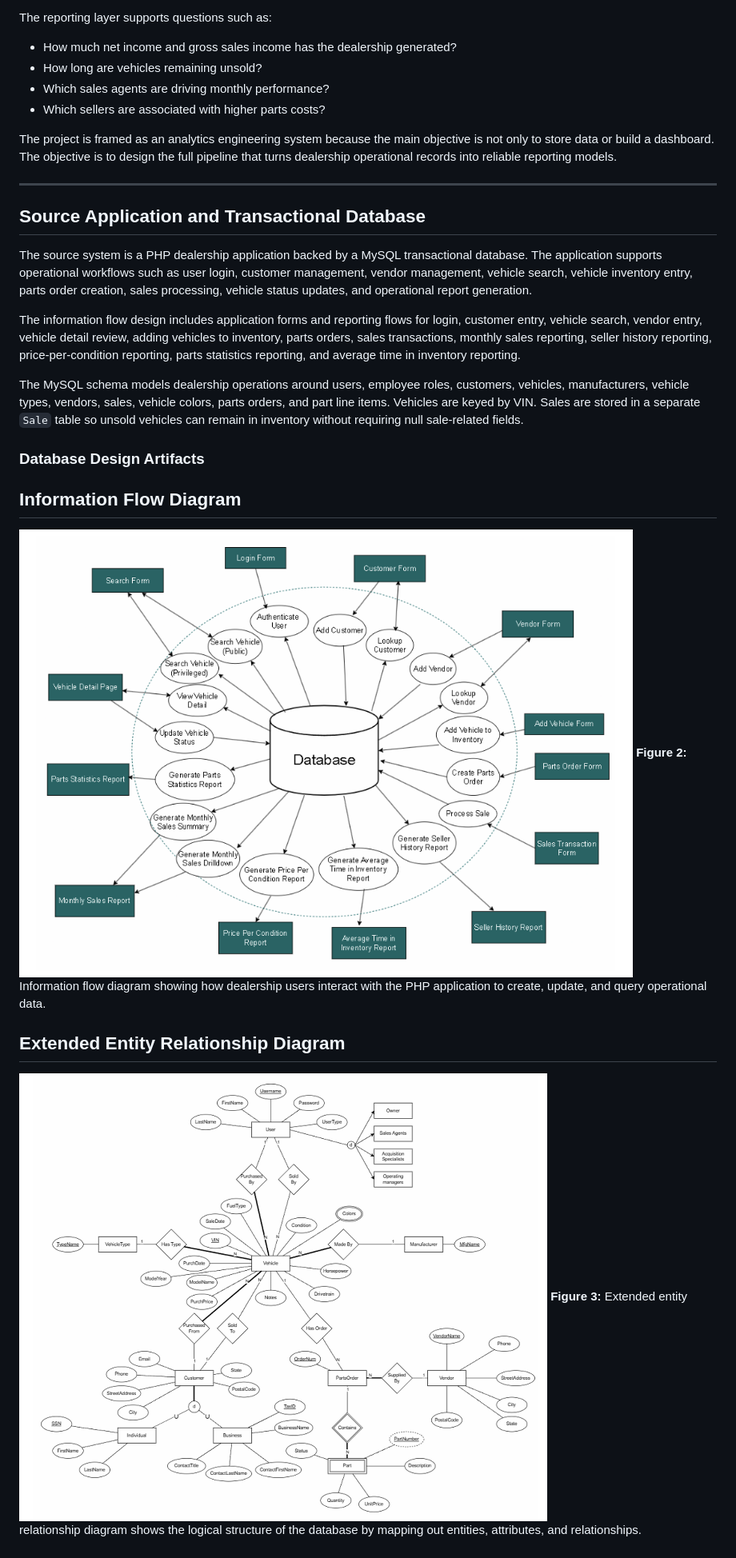
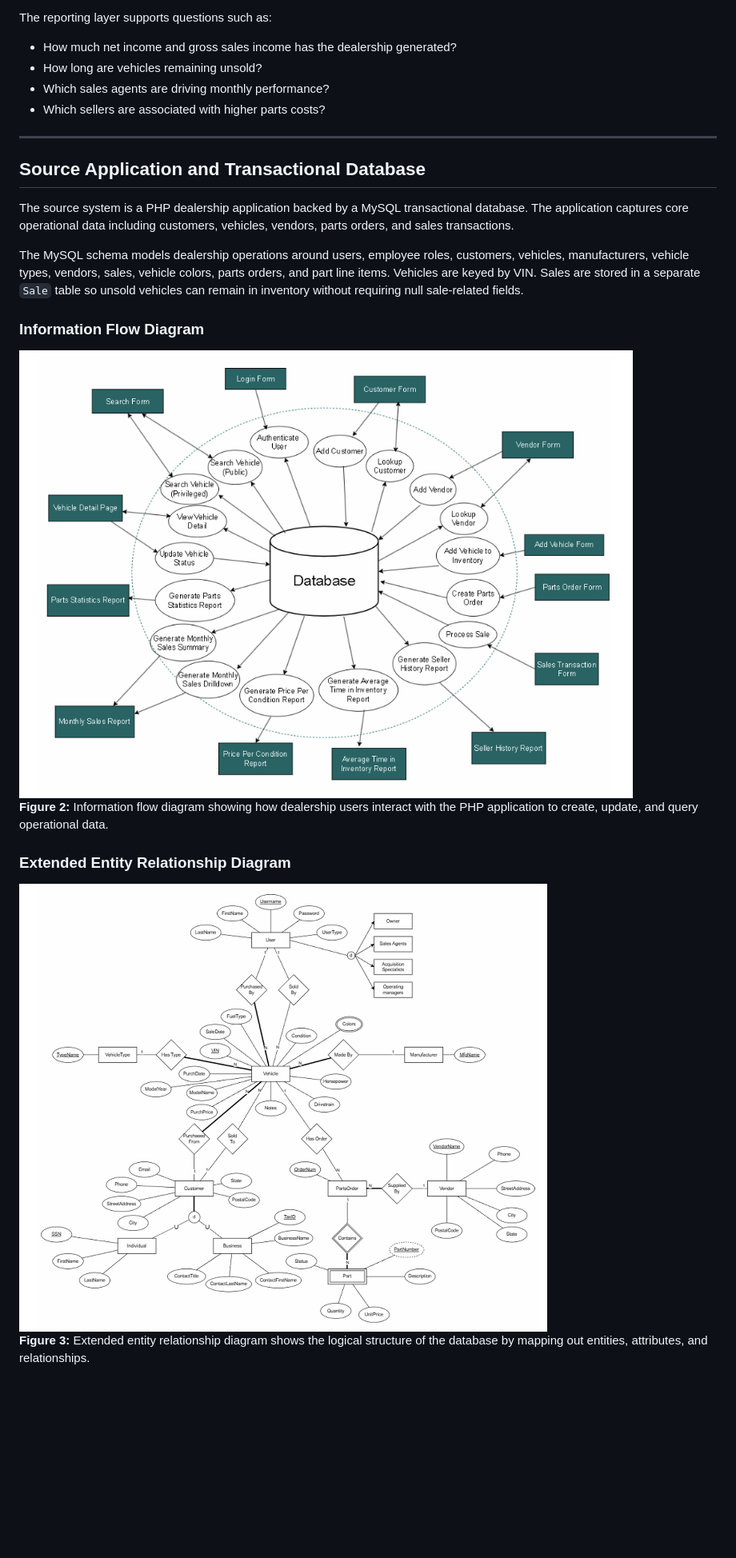
Before and after one commit to CStoerck/Onyx-Auto-Dealership-Analytics-Platform, a Markdown page: README.md, the part around one of its changes. Shown at 80% size. Drawn GitHub-style; blank space fills up the shorter version.

```diff
--- a/README.md
+++ b/README.md
@@ -50,25 +50,19 @@ The reporting layer supports questions such as:
 - Which sales agents are driving monthly performance?
 - Which sellers are associated with higher parts costs?
 
-The project is framed as an analytics engineering system because the main objective is not only to store data or build a dashboard. The objective is to design the full pipeline that turns dealership operational records into reliable reporting models.
-
 ---
 
 ## Source Application and Transactional Database
 
-The source system is a PHP dealership application backed by a MySQL transactional database. The application supports operational workflows such as user login, customer management, vendor management, vehicle search, vehicle inventory entry, parts order creation, sales processing, vehicle status updates, and operational report generation.
-
-The information flow design includes application forms and reporting flows for login, customer entry, vehicle search, vendor entry, vehicle detail review, adding vehicles to inventory, parts orders, sales transactions, monthly sales reporting, seller history reporting, price-per-condition reporting, parts statistics reporting, and average time in inventory reporting.
+The source system is a PHP dealership application backed by a MySQL transactional database. The application captures core operational data including customers, vehicles, vendors, parts orders, and sales transactions.
 
 The MySQL schema models dealership operations around users, employee roles, customers, vehicles, manufacturers, vehicle types, vendors, sales, vehicle colors, parts orders, and part line items. Vehicles are keyed by VIN. Sales are stored in a separate `Sale` table so unsold vehicles can remain in inventory without requiring null sale-related fields.
 
-### Database Design Artifacts
-
-## Information Flow Diagram
-![Information Flow Diagram](docs/database-design/information-flow-diagram.PNG)
+### Information Flow Diagram
+![Information Flow Diagram](docs/database-design/information-flow-diagram.PNG)\
 **Figure 2:** Information flow diagram showing how dealership users interact with the PHP application to create, update, and query operational data.
 
-## Extended Entity Relationship Diagram
-![Extended Entity Relationship Diagram](docs/database-design/extended-entity-relationship-diagram.PNG)
+### Extended Entity Relationship Diagram
+![Extended Entity Relationship Diagram](docs/database-design/extended-entity-relationship-diagram.PNG)\
 **Figure 3:** Extended entity relationship diagram shows the logical structure of the database by mapping out entities, attributes, and relationships.
 
```
Also changed, not shown: other parts of README.md (+22 -29 lines).
